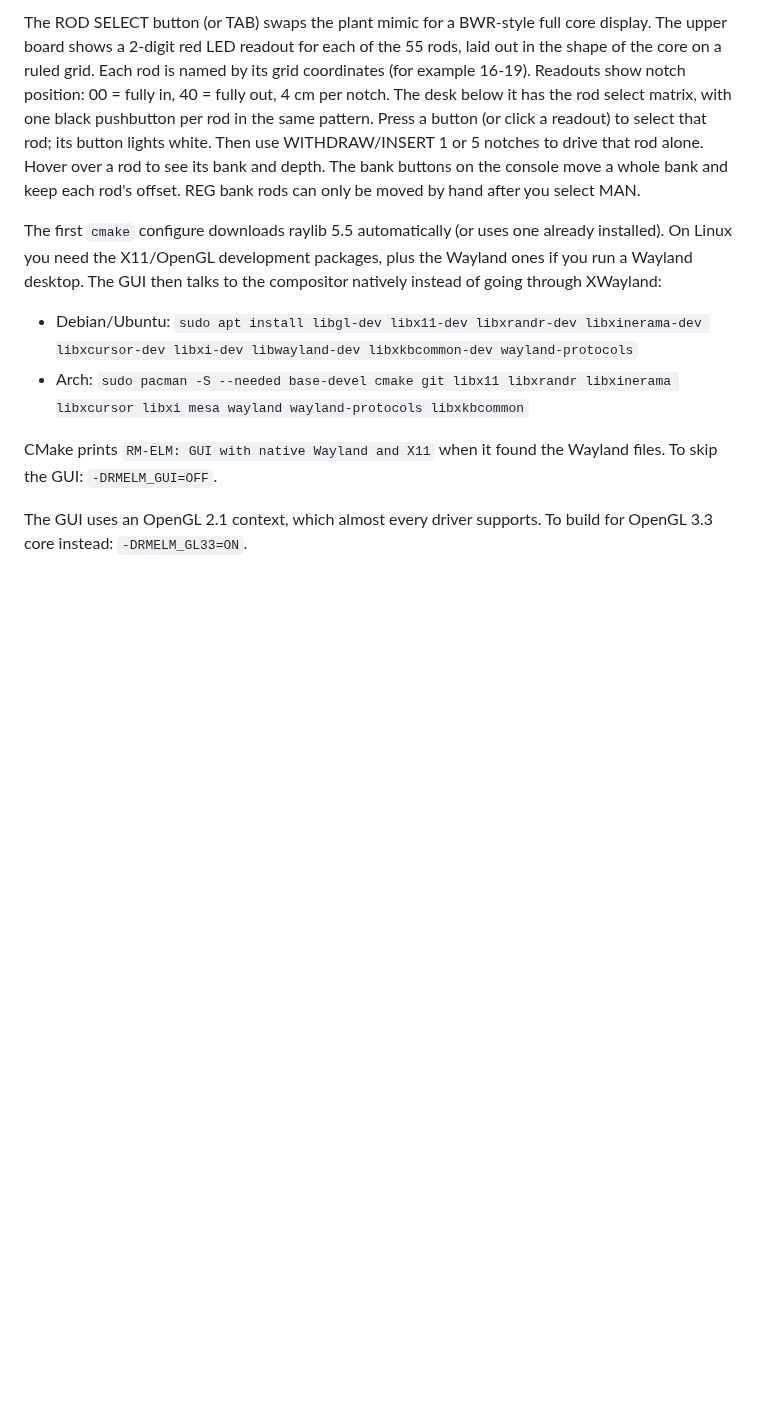
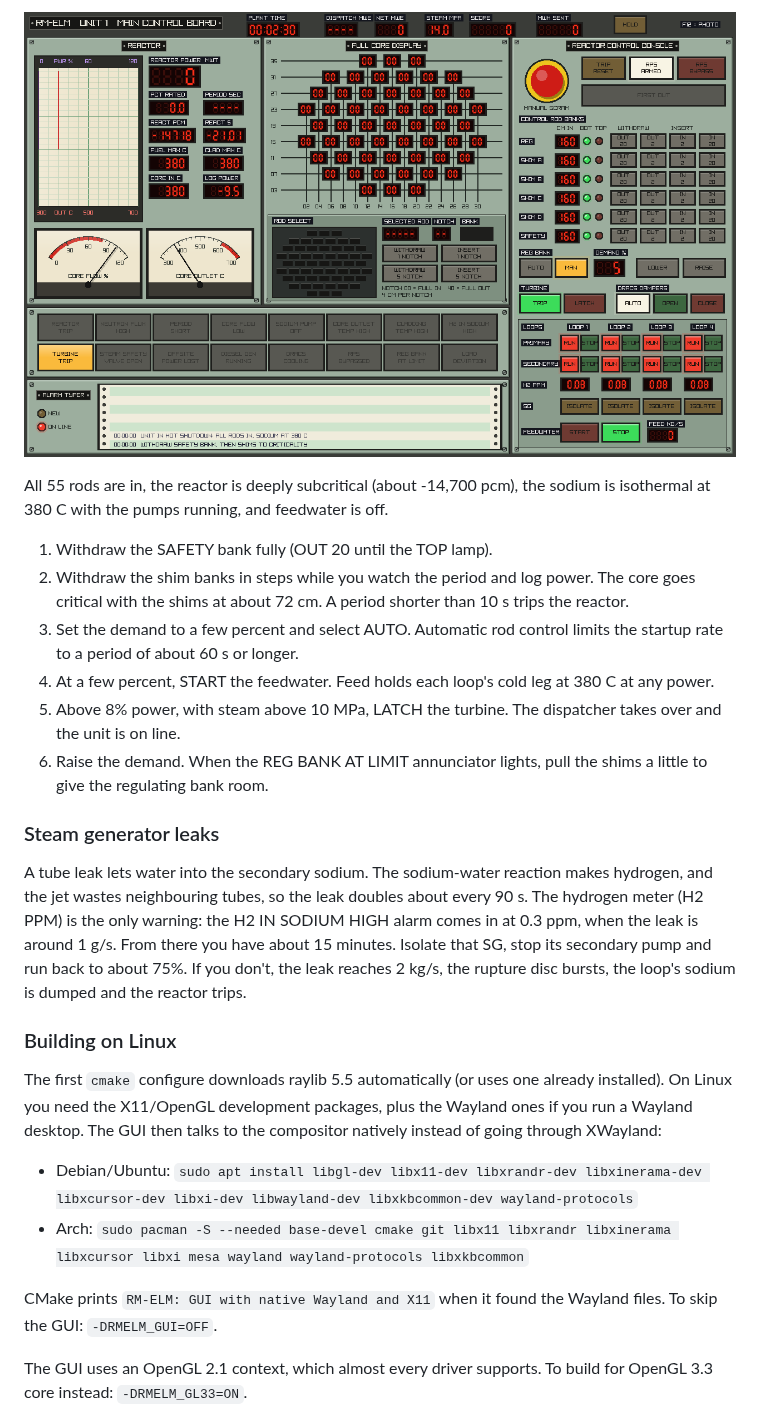
Before and after one commit to scriptdoge3/RM-ELM, a Markdown page: README.md, the part around one of its changes. Rendered like a GitHub page; pictures changed too: docs/gui_hot.png (added); blank space fills up the shorter version.

```diff
--- a/README.md
+++ b/README.md
@@ -50,15 +83,34 @@ pauses, and F12 saves a screenshot.
 
-The ROD SELECT button (or TAB) swaps the plant mimic for a BWR-style full
-core display. The upper board shows a 2-digit red LED readout for each of
-the 55 rods, laid out in the shape of the core on a ruled grid. Each rod is
-named by its grid coordinates (for example 16-19). Readouts show notch
-position: 00 = fully in, 40 = fully out, 4 cm per notch. The desk below it
-has the rod select matrix, with one black pushbutton per rod in the same
-pattern. Press a button (or click a readout) to select that rod; its button
-lights white. Then use WITHDRAW/INSERT 1 or 5 notches to drive that rod
-alone. Hover over a rod to see its bank and depth. The bank buttons on the
-console move a whole bank and keep each rod's offset. REG bank rods can only
-be moved by hand after you select MAN.
+![Hot shutdown: all rods in, sodium at 380 C](docs/gui_hot.png)
+
+All 55 rods are in, the reactor is deeply subcritical (about -14,700 pcm),
+the sodium is isothermal at 380 C with the pumps running, and feedwater is
+off.
+
+1. Withdraw the SAFETY bank fully (OUT 20 until the TOP lamp).
+2. Withdraw the shim banks in steps while you watch the period and log power.
+   The core goes critical with the shims at about 72 cm. A period shorter
+   than 10 s trips the reactor.
+3. Set the demand to a few percent and select AUTO. Automatic rod control
+   limits the startup rate to a period of about 60 s or longer.
+4. At a few percent, START the feedwater. Feed holds each loop's cold leg at
+   380 C at any power.
+5. Above 8% power, with steam above 10 MPa, LATCH the turbine. The
+   dispatcher takes over and the unit is on line.
+6. Raise the demand. When the REG BANK AT LIMIT annunciator lights, pull the
+   shims a little to give the regulating bank room.
+
+### Steam generator leaks
+
+A tube leak lets water into the secondary sodium. The sodium-water reaction
+makes hydrogen, and the jet wastes neighbouring tubes, so the leak doubles
+about every 90 s. The hydrogen meter (H2 PPM) is the only warning: the H2 IN
+SODIUM HIGH alarm comes in at 0.3 ppm, when the leak is around 1 g/s. From
+there you have about 15 minutes. Isolate that SG, stop its secondary pump
+and run back to about 75%. If you don't, the leak reaches 2 kg/s, the
+rupture disc bursts, the loop's sodium is dumped and the reactor trips.
+
+### Building on Linux
 
 The first `cmake` configure downloads raylib 5.5 automatically (or uses one
 already installed). On Linux you need the X11/OpenGL development packages,
```
Also changed, not shown: other parts of README.md (+72 -40 lines), docs/gui.png, docs/gui_rods.png (deleted), docs/gui_trip.png (deleted), 12 other files.
